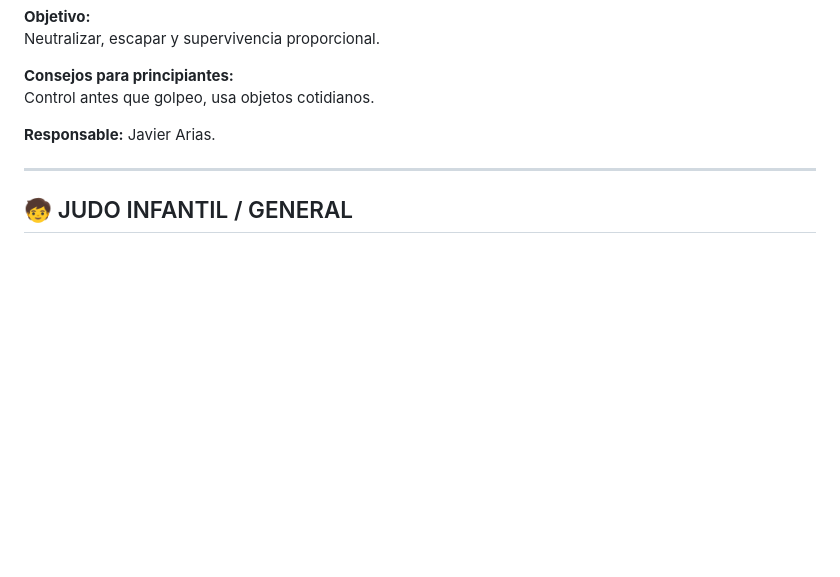
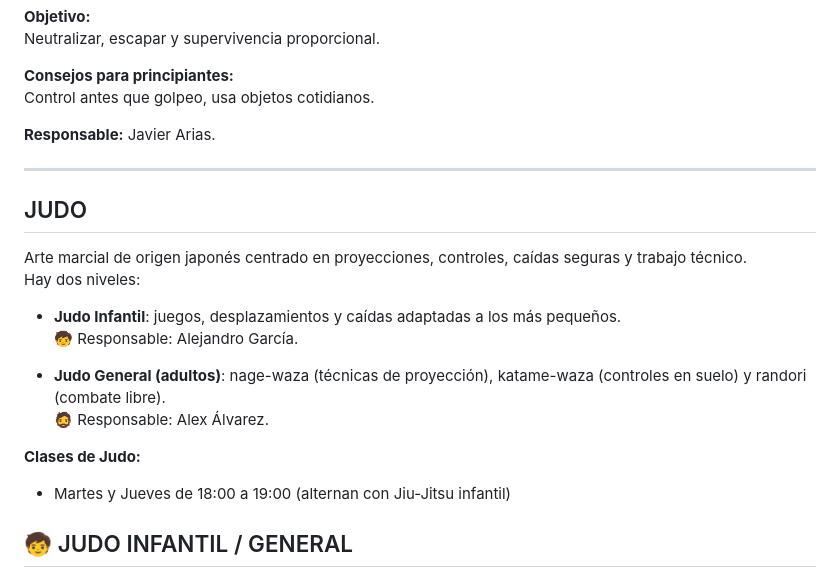
Before and after one commit to javivi21/legio-chatbot, a Markdown page: conocimiento_legio_legitimo_completo.md, the part around the change. GitHub-like rendering; blank space fills up the shorter version.

```diff
--- a/conocimiento_legio_legitimo_completo.md
+++ b/conocimiento_legio_legitimo_completo.md
@@ -143,6 +143,20 @@ Control antes que golpeo, usa objetos cotidianos.
 
 ---
 
+## JUDO
+Arte marcial de origen japonés centrado en proyecciones, controles, caídas seguras y trabajo técnico.
+Hay dos niveles:
+
+- **Judo Infantil**: juegos, desplazamientos y caídas adaptadas a los más pequeños.
+  🧒 Responsable: Alejandro García.
+
+- **Judo General (adultos)**: nage-waza (técnicas de proyección), katame-waza (controles en suelo) y randori (combate libre).
+  🧔 Responsable: Alex Álvarez.
+
+**Clases de Judo:**
+- Martes y Jueves de 18:00 a 19:00 (alternan con Jiu-Jitsu infantil)
+
+
 ## 🧒 JUDO INFANTIL / GENERAL
 **Infantil:**
 Juegos y proyecciones controladas.
```
